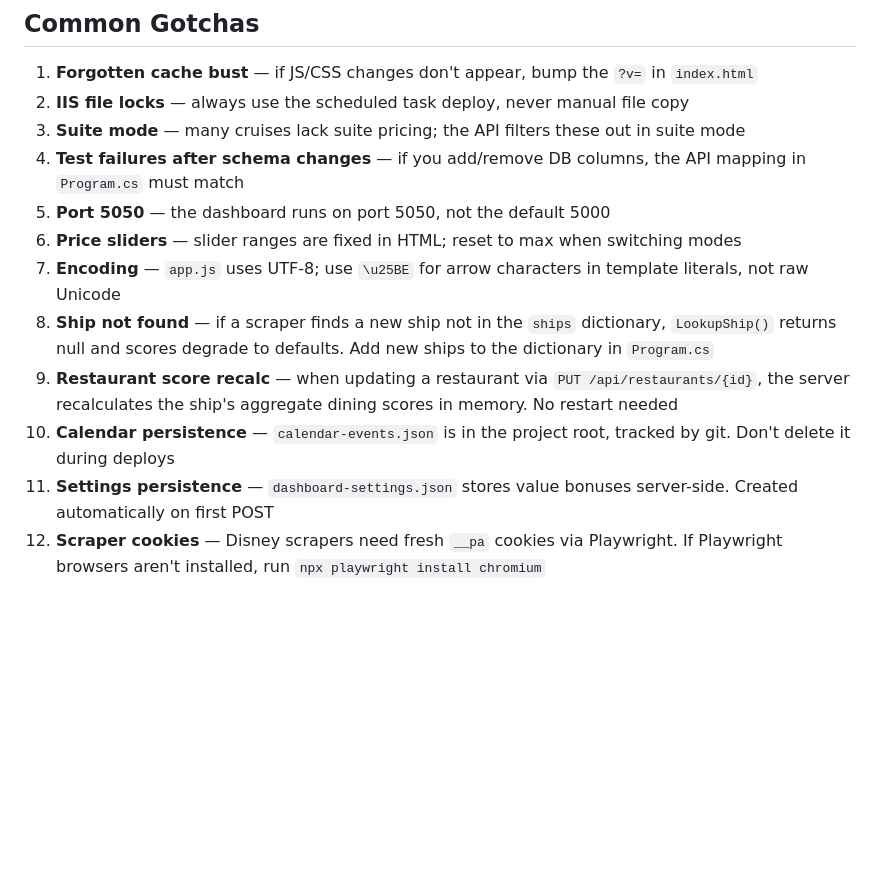
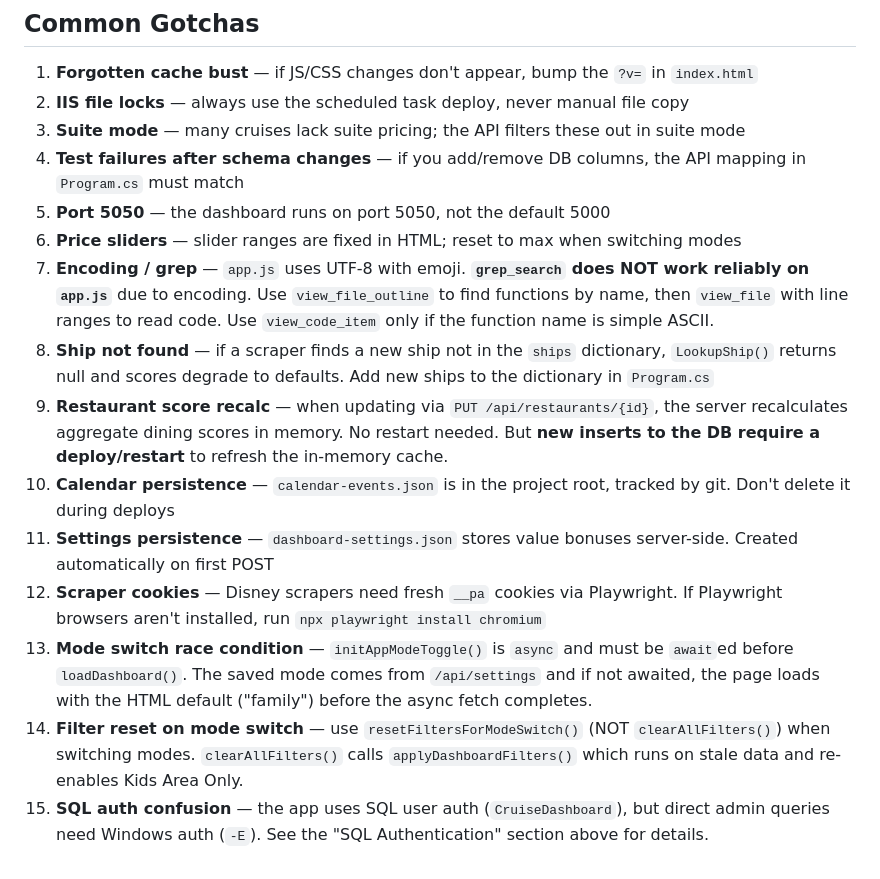
Before and after one commit to SteveShort/CruiseTracker, a Markdown page: AGENTS.md, the part around one of its changes. Drawn GitHub-style; blank space fills up the shorter version.

```diff
--- a/AGENTS.md
+++ b/AGENTS.md
@@ -403,9 +453,12 @@ dotnet test CruiseDashboard\CruiseDashboard.Tests --logger "console;verbosity=de
 4. **Test failures after schema changes** — if you add/remove DB columns, the API mapping in `Program.cs` must match
 5. **Port 5050** — the dashboard runs on port 5050, not the default 5000
 6. **Price sliders** — slider ranges are fixed in HTML; reset to max when switching modes
-7. **Encoding** — `app.js` uses UTF-8; use `\u25BE` for arrow characters in template literals, not raw Unicode
+7. **Encoding / grep** — `app.js` uses UTF-8 with emoji. **`grep_search` does NOT work reliably on `app.js`** due to encoding. Use `view_file_outline` to find functions by name, then `view_file` with line ranges to read code. Use `view_code_item` only if the function name is simple ASCII.
 8. **Ship not found** — if a scraper finds a new ship not in the `ships` dictionary, `LookupShip()` returns null and scores degrade to defaults. Add new ships to the dictionary in `Program.cs`
-9. **Restaurant score recalc** — when updating a restaurant via `PUT /api/restaurants/{id}`, the server recalculates the ship's aggregate dining scores in memory. No restart needed
+9. **Restaurant score recalc** — when updating via `PUT /api/restaurants/{id}`, the server recalculates aggregate dining scores in memory. No restart needed. But **new inserts to the DB require a deploy/restart** to refresh the in-memory cache.
 10. **Calendar persistence** — `calendar-events.json` is in the project root, tracked by git. Don't delete it during deploys
 11. **Settings persistence** — `dashboard-settings.json` stores value bonuses server-side. Created automatically on first POST
 12. **Scraper cookies** — Disney scrapers need fresh `__pa` cookies via Playwright. If Playwright browsers aren't installed, run `npx playwright install chromium`
+13. **Mode switch race condition** — `initAppModeToggle()` is `async` and must be `await`ed before `loadDashboard()`. The saved mode comes from `/api/settings` and if not awaited, the page loads with the HTML default ("family") before the async fetch completes.
+14. **Filter reset on mode switch** — use `resetFiltersForModeSwitch()` (NOT `clearAllFilters()`) when switching modes. `clearAllFilters()` calls `applyDashboardFilters()` which runs on stale data and re-enables Kids Area Only.
+15. **SQL auth confusion** — the app uses SQL user auth (`CruiseDashboard`), but direct admin queries need Windows auth (`-E`). See the "SQL Authentication" section above for details.
```
Also changed, not shown: other parts of AGENTS.md (+60 -10 lines).
